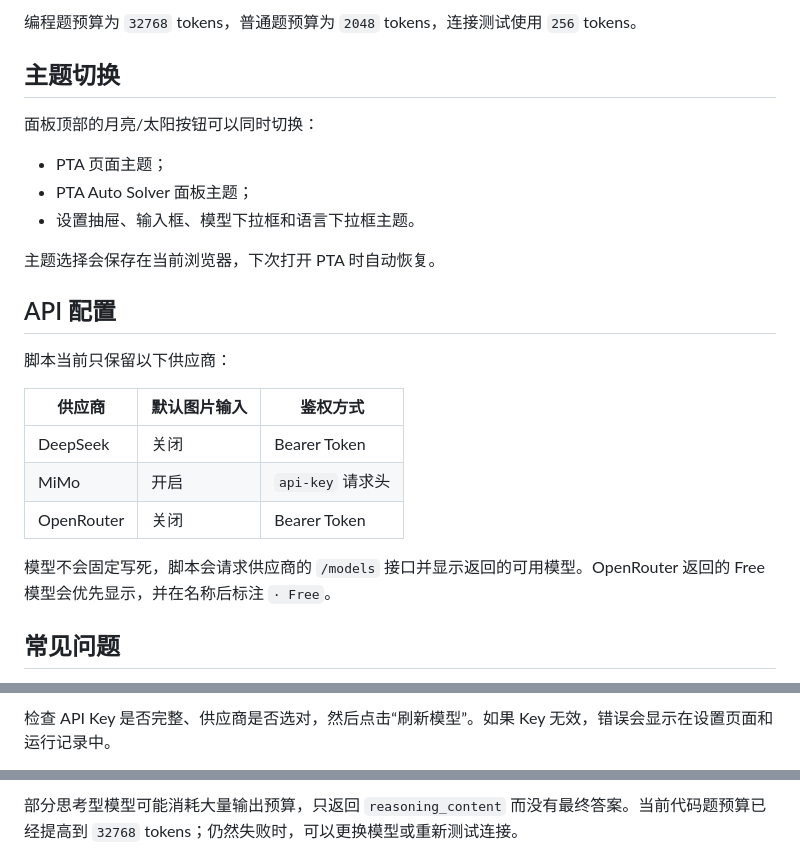
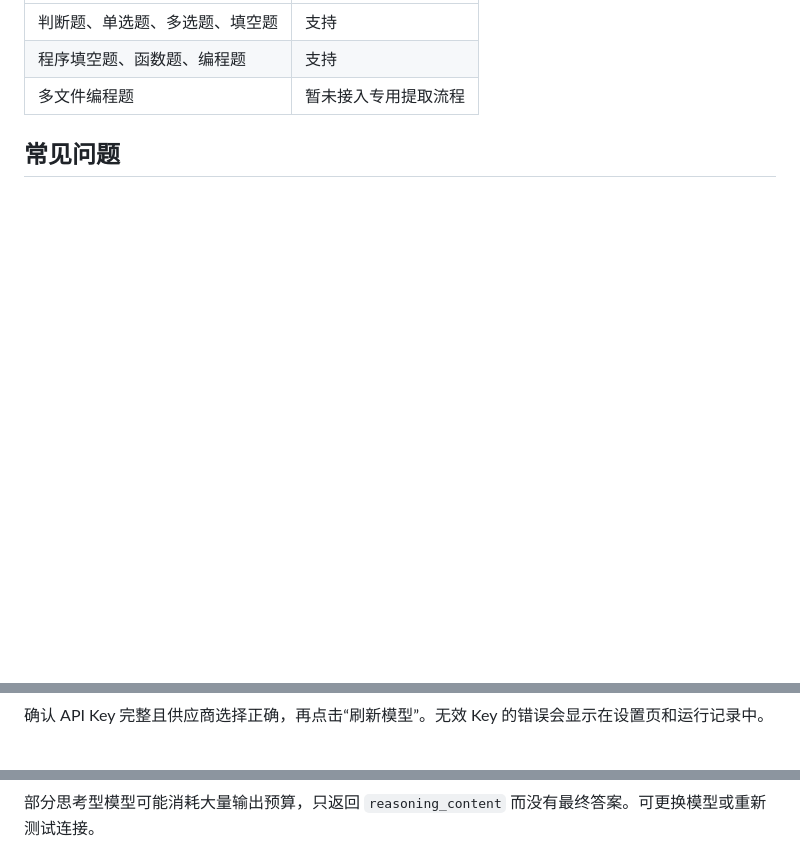
Before and after one commit to NeuronCState/PTA-Auto-Solver, a Markdown page: README.md, 3 parts joined by grey strips. Rendered like a GitHub page; folded sections open; blank space fills up the shorter version.

```diff
--- a/README.md
+++ b/README.md
@@ -111,26 +78,6 @@ API Key 只保存在当前浏览器本地配置中。脚本不会把 Key 上传
-编程题预算为 `32768` tokens，普通题预算为 `2048` tokens，连接测试使用 `256` tokens。
-
-## 主题切换
-
-面板顶部的月亮/太阳按钮可以同时切换：
-
-- PTA 页面主题；
-- PTA Auto Solver 面板主题；
-- 设置抽屉、输入框、模型下拉框和语言下拉框主题。
-
-主题选择会保存在当前浏览器，下次打开 PTA 时自动恢复。
-
-## API 配置
-
-脚本当前只保留以下供应商：
-
-| 供应商 | 默认图片输入 | 鉴权方式 |
-| --- | --- | --- |
-| DeepSeek | 关闭 | Bearer Token |
-| MiMo | 开启 | `api-key` 请求头 |
-| OpenRouter | 关闭 | Bearer Token |
-
-模型不会固定写死，脚本会请求供应商的 `/models` 接口并显示返回的可用模型。OpenRouter 返回的 Free 模型会优先显示，并在名称后标注 `· Free`。
+| 判断题、单选题、多选题、填空题 | 支持 |
+| 程序填空题、函数题、编程题 | 支持 |
+| 多文件编程题 | 暂未接入专用提取流程 |
 
 ## 常见问题
 
@@ -138,3 +86,4 @@ API Key 只保存在当前浏览器本地配置中。脚本不会把 Key 上传
 
-检查 API Key 是否完整、供应商是否选对，然后点击“刷新模型”。如果 Key 无效，错误会显示在设置页面和运行记录中。
+确认 API Key 完整且供应商选择正确，再点击“刷新模型”。无效 Key 的错误会显示在设置页和运行记录中。
+</details>
 
@@ -142,3 +92,4 @@ API Key 只保存在当前浏览器本地配置中。脚本不会把 Key 上传
 
-部分思考型模型可能消耗大量输出预算，只返回 `reasoning_content` 而没有最终答案。当前代码题预算已经提高到 `32768` tokens；仍然失败时，可以更换模型或重新测试连接。
+部分思考型模型可能消耗大量输出预算，只返回 `reasoning_content` 而没有最终答案。可更换模型或重新测试连接。
+</details>
 
```
Also changed, not shown: other parts of README.md (+85 -122 lines).
